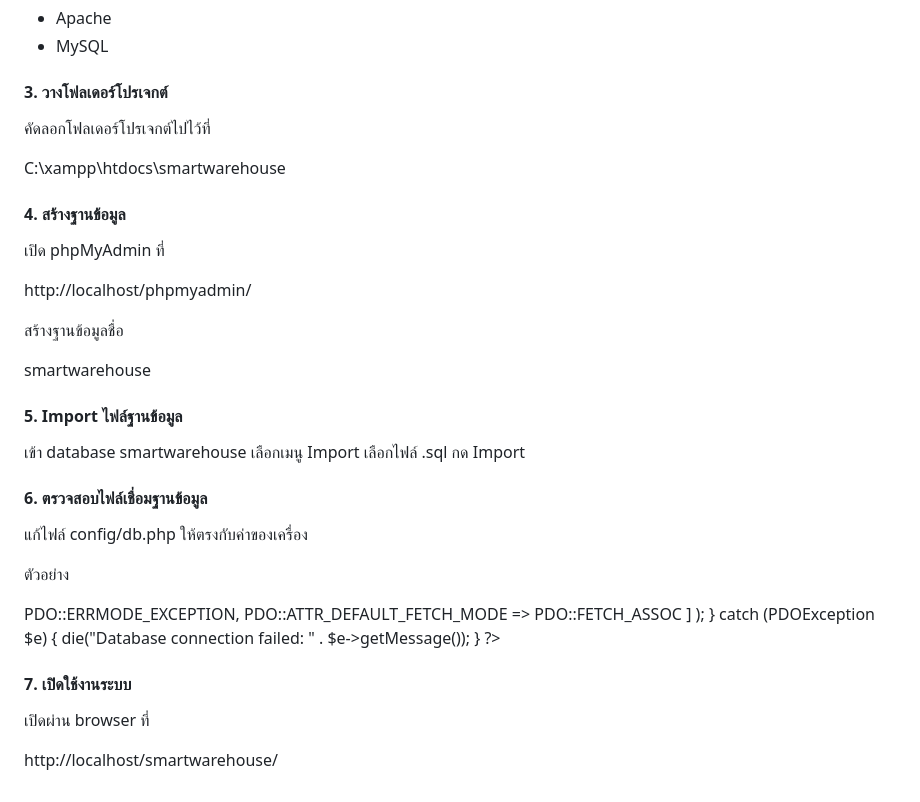
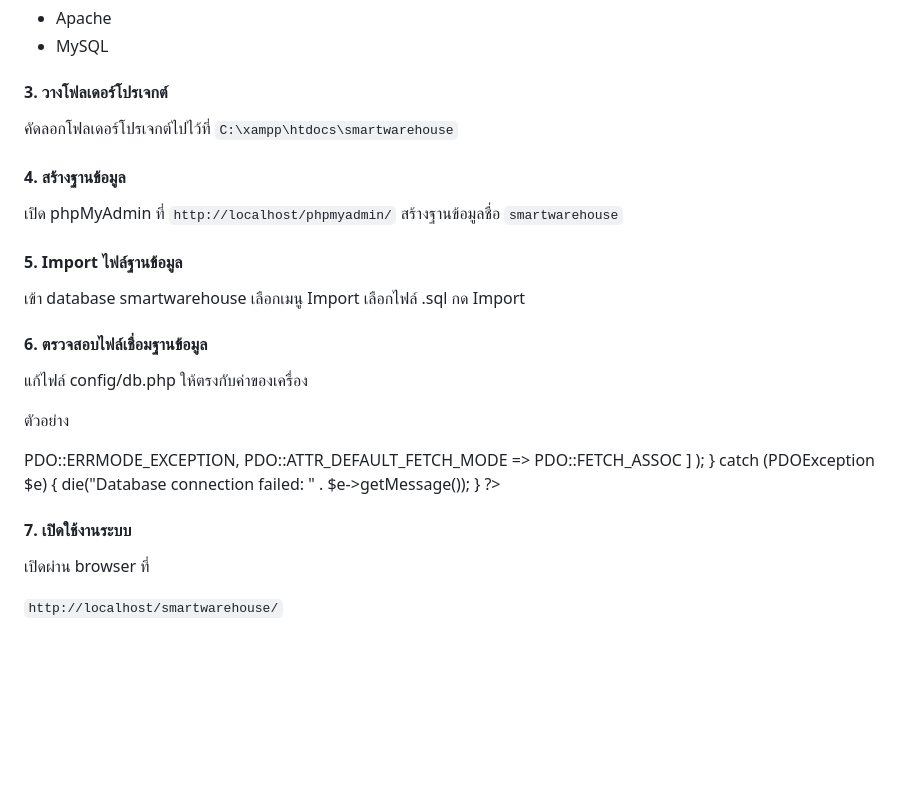
Before and after one commit to Kamnaninw/ICT22467_PROJECT, a Markdown page: README.md, the part around the change. Drawn GitHub-style; blank space fills up the shorter version.

```diff
--- a/README.md
+++ b/README.md
@@ -192,28 +192,24 @@ Smart Warehouse RFID System เป็นระบบจัดการคลั
 
 #### 3. วางโฟลเดอร์โปรเจกต์
 คัดลอกโฟลเดอร์โปรเจกต์ไปไว้ที่
+`C:\xampp\htdocs\smartwarehouse`
 
-C:\xampp\htdocs\smartwarehouse
 #### 4. สร้างฐานข้อมูล
+เปิด phpMyAdmin ที่
+`http://localhost/phpmyadmin/`
+สร้างฐานข้อมูลชื่อ
+`smartwarehouse`
 
-เปิด phpMyAdmin ที่
-
-http://localhost/phpmyadmin/
-
-สร้างฐานข้อมูลชื่อ
-
-smartwarehouse
 #### 5. Import ไฟล์ฐานข้อมูล
 เข้า database smartwarehouse
 เลือกเมนู Import
 เลือกไฟล์ .sql
 กด Import
+
 #### 6. ตรวจสอบไฟล์เชื่อมฐานข้อมูล
-
 แก้ไฟล์ config/db.php ให้ตรงกับค่าของเครื่อง
 
 ตัวอย่าง
-
 <?php
 $host = "127.0.0.1";
 $dbname = "smartwarehouse";
@@ -234,8 +230,8 @@ try {
     die("Database connection failed: " . $e->getMessage());
 }
 ?>
+
 #### 7. เปิดใช้งานระบบ
-
 เปิดผ่าน browser ที่
 
- http://localhost/smartwarehouse/
+` http://localhost/smartwarehouse/ `
```
